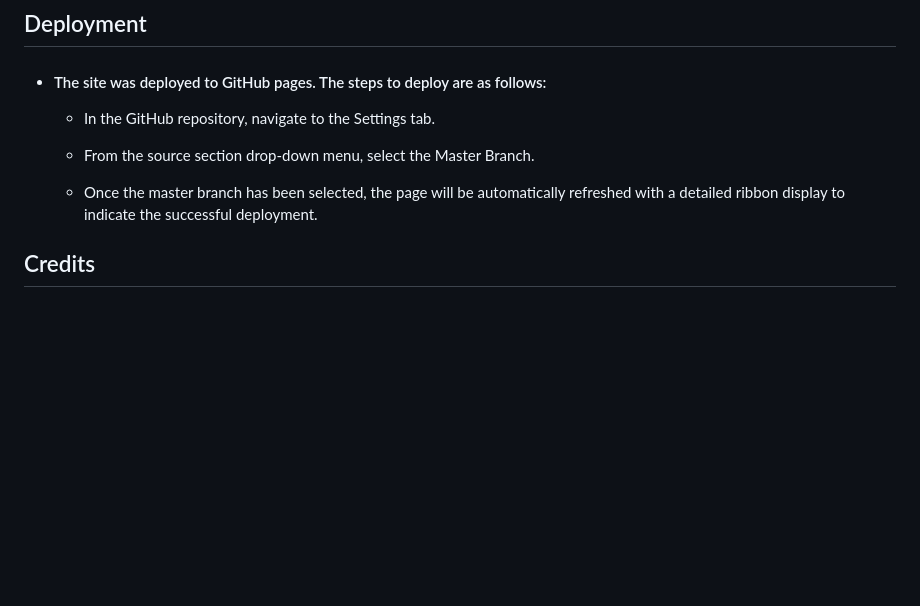
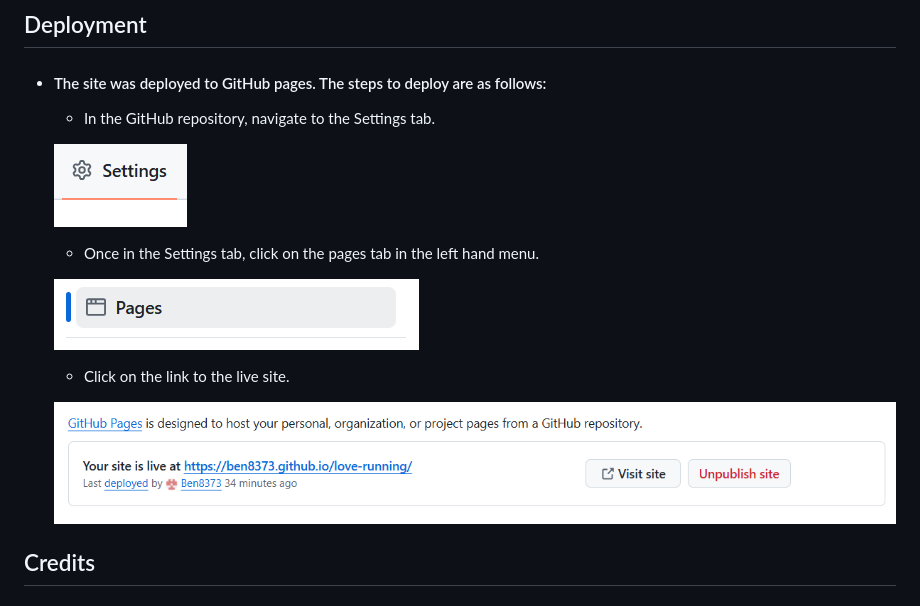
Before and after one commit to Ben8373/love-running, a Markdown page: README.md, the part around the change. GitHub-like rendering; pictures changed too: assets/images/livesitelink.png (added), assets/images/pagestab.png (added), assets/images/settingstab.png (added); blank space fills up the shorter version.

Commit message:
Update screenshots to README

```diff
--- a/README.md
+++ b/README.md
@@ -142,9 +142,15 @@ The Love running website is designed to create a welcoming and informal space fo
 
   -  In the GitHub repository, navigate to the Settings tab.
 
-  -  From the source section drop-down menu, select the Master Branch.
+  ![Settings Tab Screenshot](assets/images/settingstab.png)
 
-  -  Once the master branch has been selected, the page will be automatically refreshed with a detailed ribbon display  to indicate the successful deployment.
+  -  Once in the Settings tab, click on the pages tab in the left hand menu.
+
+  ![Pages Tab Screenshot](assets/images/pagestab.png)
+
+  - Click on the link to the live site.
+
+  ![Live Site Link Screenshot](assets/images/livesitelink.png)
 
 ## Credits
 
```
